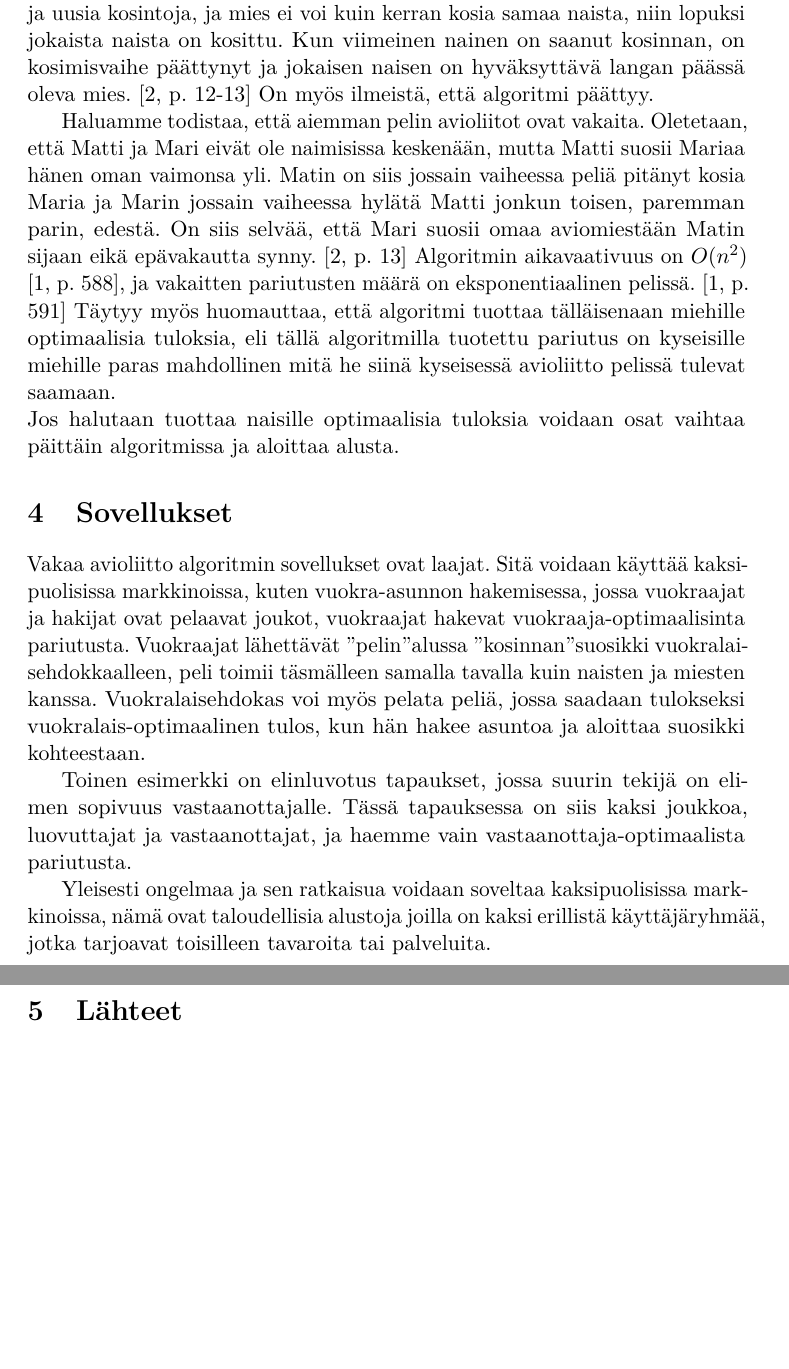
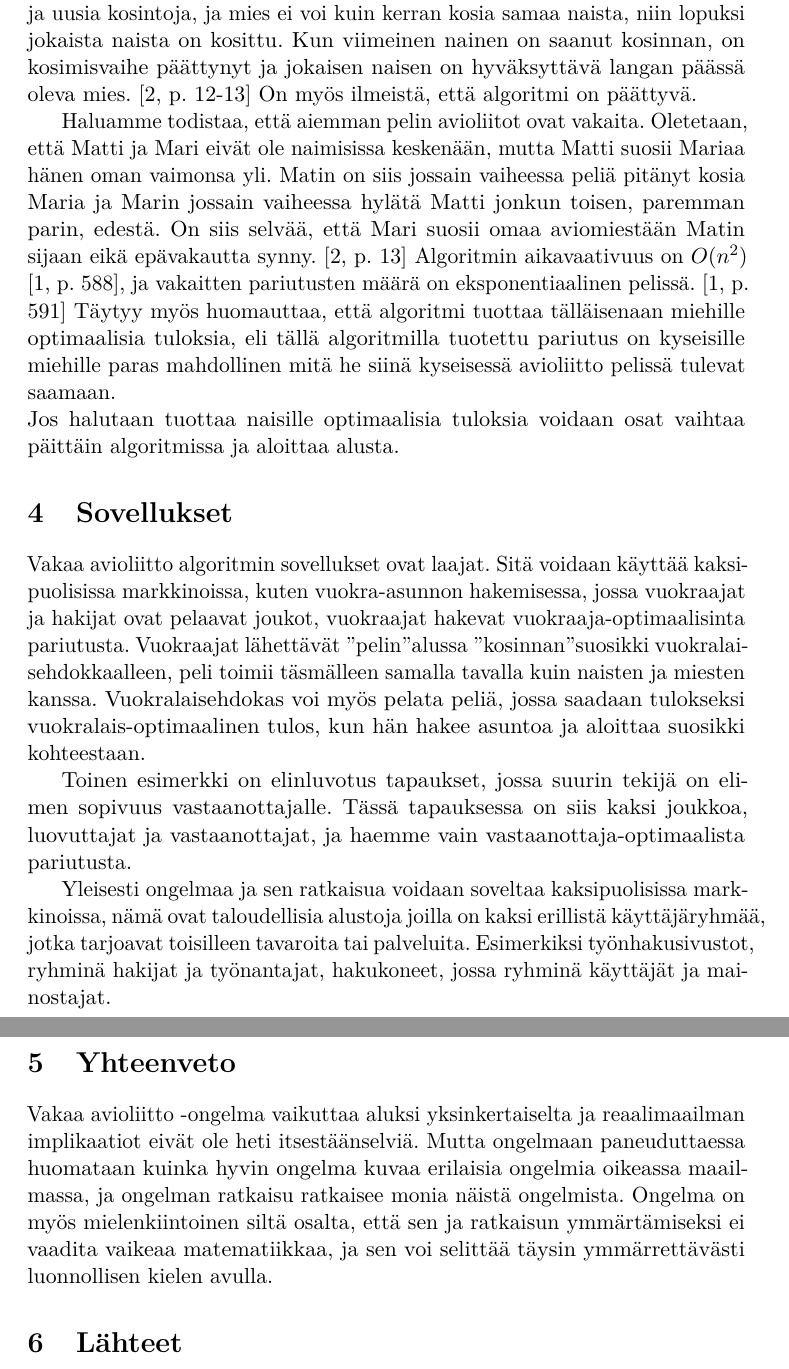
Before and after one commit to anis-moubarik/kandi, a LaTeX document (referaatti.tex): two parts of pages 4 and 5 of 5, joined at a grey line, cut so that both start at the same text, the shorter picture padded with empty space. Compiled offline with pdfLaTeX.

Commit message:
yhteenveto

```diff
--- a/referaatti.tex
+++ b/referaatti.tex
@@ -134,7 +134,7 @@ Miehet aloittavat kosimalla suosikki naistaan. Jokainen nainen joka saa enemmän
 
 Seuraavassa vaiheessa miehet jotka hylättiin kosivat seuraavia vaihtoehtoja, ja naiset taas hylkäävät kaikki paitsi parhaan vaihtoehdon.
 
-Koska niin kauan kun joku naisista ei ole saanut kosintaa tulee hylkäyksiä ja uusia kosintoja, ja mies ei voi kuin kerran kosia samaa naista, niin lopuksi jokaista naista on kosittu. Kun viimeinen nainen on saanut kosinnan, on kosimisvaihe päättynyt ja jokaisen naisen on hyväksyttävä langan päässä oleva mies. \cite[p. 12-13]{gale62a} On myös ilmeistä, että algoritmi päättyy.
+Koska niin kauan kun joku naisista ei ole saanut kosintaa tulee hylkäyksiä ja uusia kosintoja, ja mies ei voi kuin kerran kosia samaa naista, niin lopuksi jokaista naista on kosittu. Kun viimeinen nainen on saanut kosinnan, on kosimisvaihe päättynyt ja jokaisen naisen on hyväksyttävä langan päässä oleva mies. \cite[p. 12-13]{gale62a} On myös ilmeistä, että algoritmi on päättyvä.
 
 Haluamme todistaa, että aiemman pelin avioliitot ovat vakaita.
 Oletetaan, että Matti ja Mari eivät ole naimisissa keskenään, mutta Matti suosii Mariaa hänen oman vaimonsa yli. Matin on siis jossain vaiheessa peliä pitänyt kosia Maria ja Marin jossain vaiheessa hylätä Matti jonkun toisen, paremman parin, edestä. On siis selvää, että Mari suosii omaa aviomiestään Matin sijaan eikä epävakautta synny. \cite[p. 13]{gale62a} Algoritmin aikavaativuus on $O(n^2)$ \cite[p. 588]{Balinski}, ja vakaitten pariutusten määrä on eksponentiaalinen pelissä. \cite[p. 591]{Balinski} Täytyy myös huomauttaa, että algoritmi tuottaa tälläisenaan miehille optimaalisia tuloksia, eli tällä algoritmilla tuotettu pariutus on kyseisille miehille paras mahdollinen mitä he siinä kyseisessä avioliitto pelissä tulevat saamaan.\\
@@ -147,7 +147,13 @@ Vuokralaisehdokas voi myös pelata peliä, jossa saadaan tulokseksi vuokralais-o
 
 Toinen esimerkki on elinluvotus tapaukset, jossa suurin tekijä on elimen sopivuus vastaanottajalle. Tässä tapauksessa on siis kaksi joukkoa, luovuttajat ja vastaanottajat, ja haemme vain vastaanottaja-optimaalista pariutusta.
 
-Yleisesti ongelmaa ja sen ratkaisua voidaan soveltaa kaksipuolisissa markkinoissa, nämä ovat taloudellisia alustoja joilla on kaksi erillistä käyttäjäryhmää, jotka tarjoavat toisilleen tavaroita tai palveluita.
+Yleisesti ongelmaa ja sen ratkaisua voidaan soveltaa kaksipuolisissa markkinoissa, nämä ovat taloudellisia alustoja joilla on kaksi erillistä käyttäjäryhmää, jotka tarjoavat toisilleen tavaroita tai palveluita. Esimerkiksi työnhakusivustot, ryhminä hakijat ja työnantajat, hakukoneet, jossa ryhminä käyttäjät ja mainostajat.
+
+
+\section{Yhteenveto}
+Vakaa avioliitto -ongelma vaikuttaa aluksi yksinkertaiselta ja reaalimaailman implikaatiot eivät ole heti itsestäänselviä. Mutta ongelmaan paneuduttaessa huomataan kuinka hyvin ongelma kuvaa erilaisia ongelmia oikeassa maailmassa, ja ongelman ratkaisu ratkaisee monia näistä ongelmista.
+Ongelma on myös mielenkiintoinen siltä osalta, että sen ja ratkaisun ymmärtämiseksi ei vaadita vaikeaa matematiikkaa, ja sen voi selittää täysin ymmärrettävästi luonnollisen kielen avulla.
+
 
 
 % --- Back matter ---
```
Also changed, not shown: referaatti.pdf.
